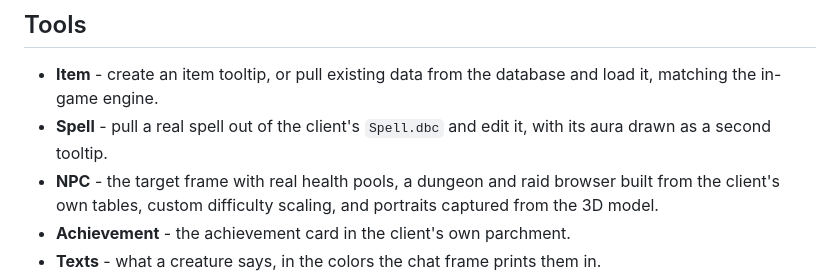
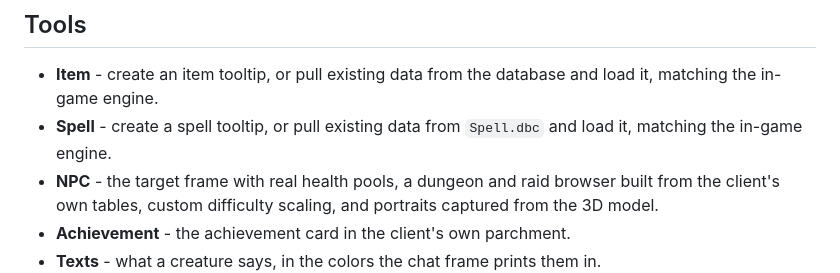
Before and after one commit to Voxstrasza/Astral-Data-Kit, a Markdown page: README.md, the part around the change. Rendered like a GitHub page.

Commit message:
The spell bullet reads like the item one
Co-Authored-By: Claude Opus 5 <noreply@anthropic.com>

```diff
--- a/README.md
+++ b/README.md
@@ -59,8 +59,8 @@ It adds creature search, item search, real loot tables and real health pools.
 
 - **Item** - create an item tooltip, or pull existing data from the database and load it, matching
   the in-game engine.
-- **Spell** - pull a real spell out of the client's `Spell.dbc` and edit it, with its aura drawn as
-  a second tooltip.
+- **Spell** - create a spell tooltip, or pull existing data from `Spell.dbc` and load it, matching
+  the in-game engine.
 - **NPC** - the target frame with real health pools, a dungeon and raid browser built from the
   client's own tables, custom difficulty scaling, and portraits captured from the 3D model.
 - **Achievement** - the achievement card in the client's own parchment.
```
